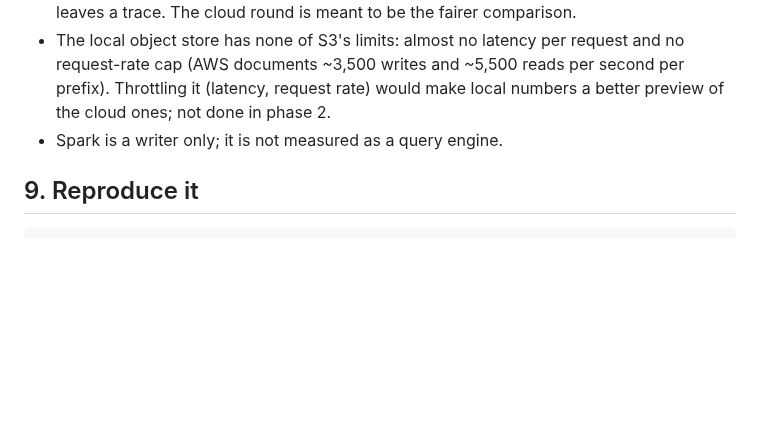
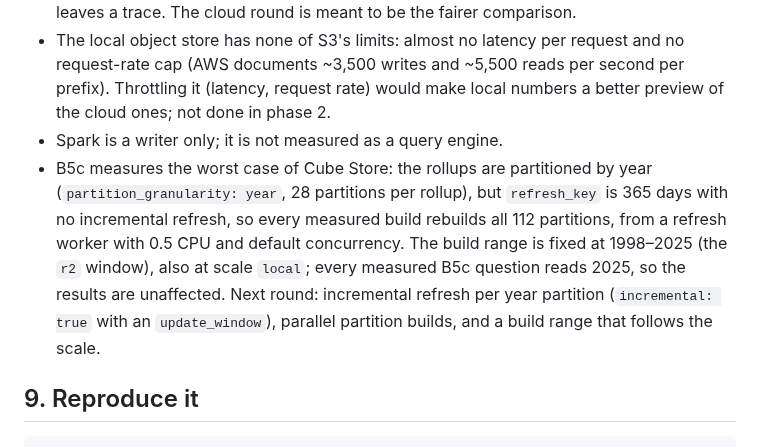
Before and after one commit to jhorlima/sleipnir, a Markdown page: docs/lab-notebook.md, the part around the change. GitHub-like rendering; blank space fills up the shorter version.

```diff
--- a/docs/lab-notebook.md
+++ b/docs/lab-notebook.md
@@ -409,6 +409,7 @@ Profile L does not fit the Docker VM that every profile-M number came from (8 CP
 - A laptop is not a clean lab: macOS swap and background processes (indexing, backups, updates) can steal time in the middle of a measured step. Free memory and swap are logged around every step and caught runs are invalidated, but not every interference leaves a trace. The cloud round is meant to be the fairer comparison.
 - The local object store has none of S3's limits: almost no latency per request and no request-rate cap (AWS documents ~3,500 writes and ~5,500 reads per second per prefix). Throttling it (latency, request rate) would make local numbers a better preview of the cloud ones; not done in phase 2.
 - Spark is a writer only; it is not measured as a query engine.
+- B5c measures the worst case of Cube Store: the rollups are partitioned by year (`partition_granularity: year`, 28 partitions per rollup), but `refresh_key` is 365 days with no incremental refresh, so every measured build rebuilds all 112 partitions, from a refresh worker with 0.5 CPU and default concurrency. The build range is fixed at 1998–2025 (the `r2` window), also at scale `local`; every measured B5c question reads 2025, so the results are unaffected. Next round: incremental refresh per year partition (`incremental: true` with an `update_window`), parallel partition builds, and a build range that follows the scale.
 
 ## 9. Reproduce it
 
```
Also changed, not shown: docs/blog/01-medium-local-benchmark.md (+2 -1 lines).
